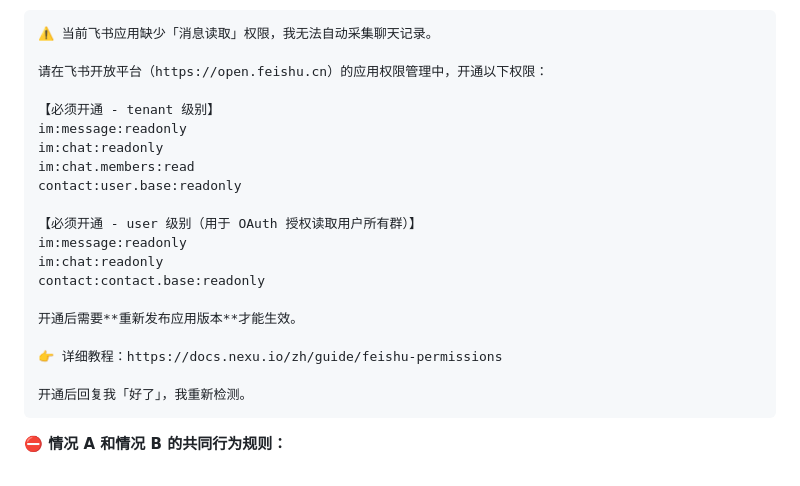
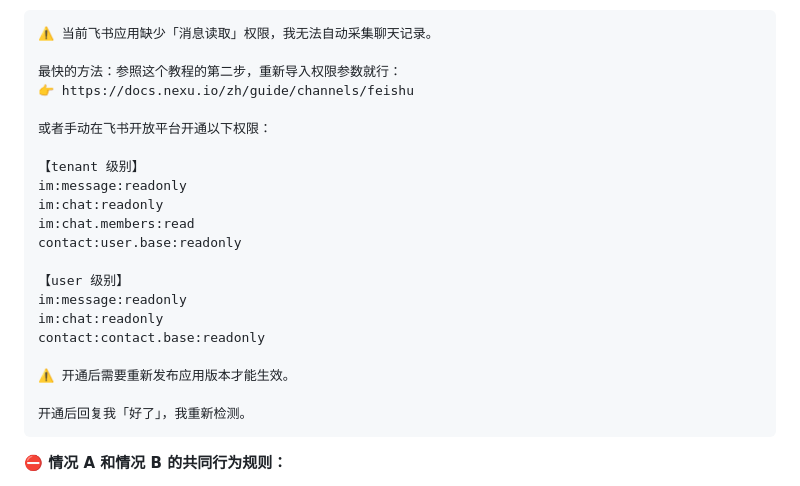
Before and after one commit to nexu-io/roast-skill, a Markdown page: SKILL.md, the part around the change. GitHub-like rendering.

Commit message:
fix: 权限缺失引导优先指向飞书配置教程，一键导入权限 (#46)
Co-authored-by: joey <joey@joeydeMacBook-Air.local>

````diff
--- a/SKILL.md
+++ b/SKILL.md
@@ -116,22 +116,23 @@ description: 先蒸馏自己（或同事）的工作数据（飞书消息、推
 ```
 ⚠️ 当前飞书应用缺少「消息读取」权限，我无法自动采集聊天记录。
 
-请在飞书开放平台（https://open.feishu.cn）的应用权限管理中，开通以下权限：
+最快的方法：参照这个教程的第二步，重新导入权限参数就行：
+👉 https://docs.nexu.io/zh/guide/channels/feishu
 
-【必须开通 - tenant 级别】
+或者手动在飞书开放平台开通以下权限：
+
+【tenant 级别】
 im:message:readonly
 im:chat:readonly
 im:chat.members:read
 contact:user.base:readonly
 
-【必须开通 - user 级别（用于 OAuth 授权读取用户所有群）】
+【user 级别】
 im:message:readonly
 im:chat:readonly
 contact:contact.base:readonly
 
-开通后需要**重新发布应用版本**才能生效。
-
-👉 详细教程：https://docs.nexu.io/zh/guide/feishu-permissions
+⚠️ 开通后需要重新发布应用版本才能生效。
 
 开通后回复我「好了」，我重新检测。
 ```
````
